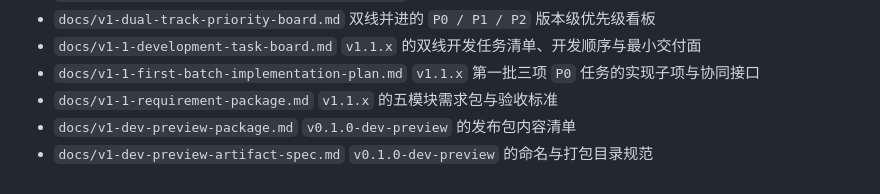
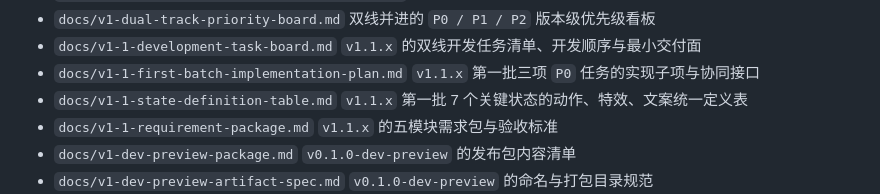
Before and after one commit to woohuaca/Tokenpet, a Markdown page: README.md, the part around the change. GitHub-like rendering.

Commit message:
Add v1.1 state definition table

```diff
--- a/README.md
+++ b/README.md
@@ -231,6 +231,8 @@ V1 当前聚焦四件事：
   `v1.1.x` 的双线开发任务清单、开发顺序与最小交付面
 - `docs/v1-1-first-batch-implementation-plan.md`
   `v1.1.x` 第一批三项 `P0` 任务的实现子项与协同接口
+- `docs/v1-1-state-definition-table.md`
+  `v1.1.x` 第一批 7 个关键状态的动作、特效、文案统一定义表
 - `docs/v1-1-requirement-package.md`
   `v1.1.x` 的五模块需求包与验收标准
 - `docs/v1-dev-preview-package.md`
```
Also changed, not shown: docs/v1-1-state-definition-table.md (added, +354 -0 lines).
